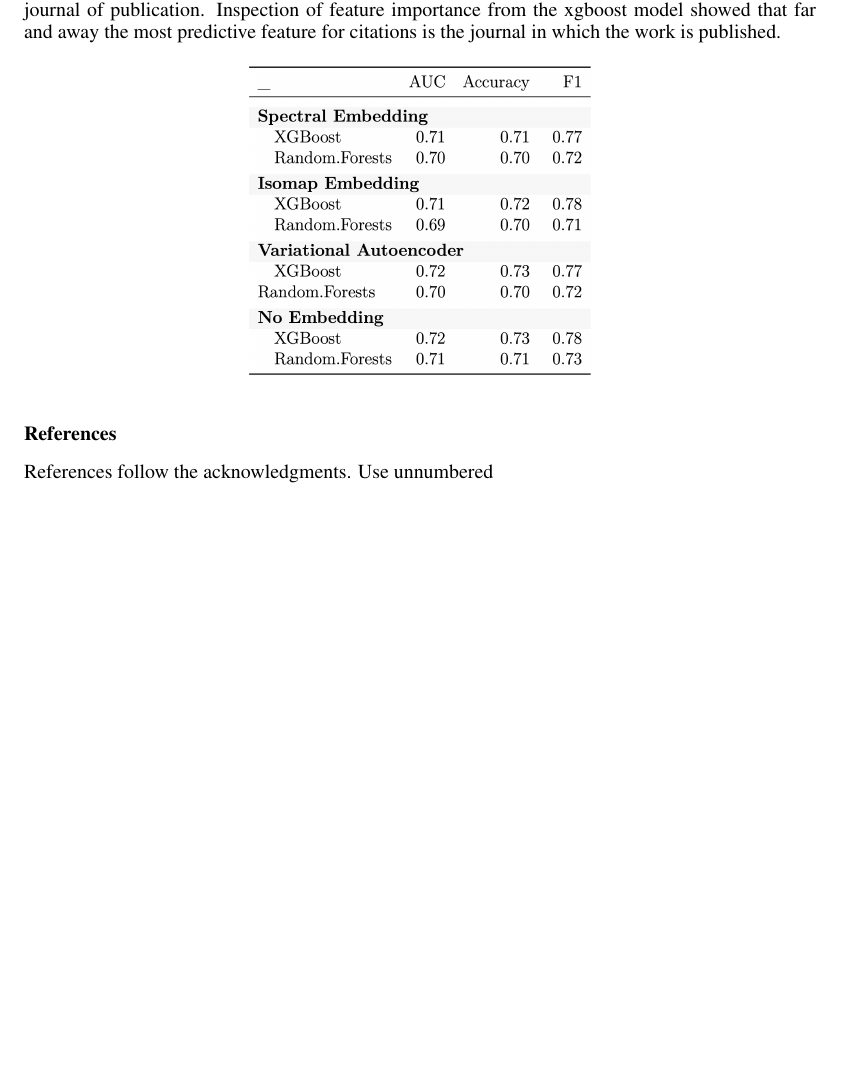
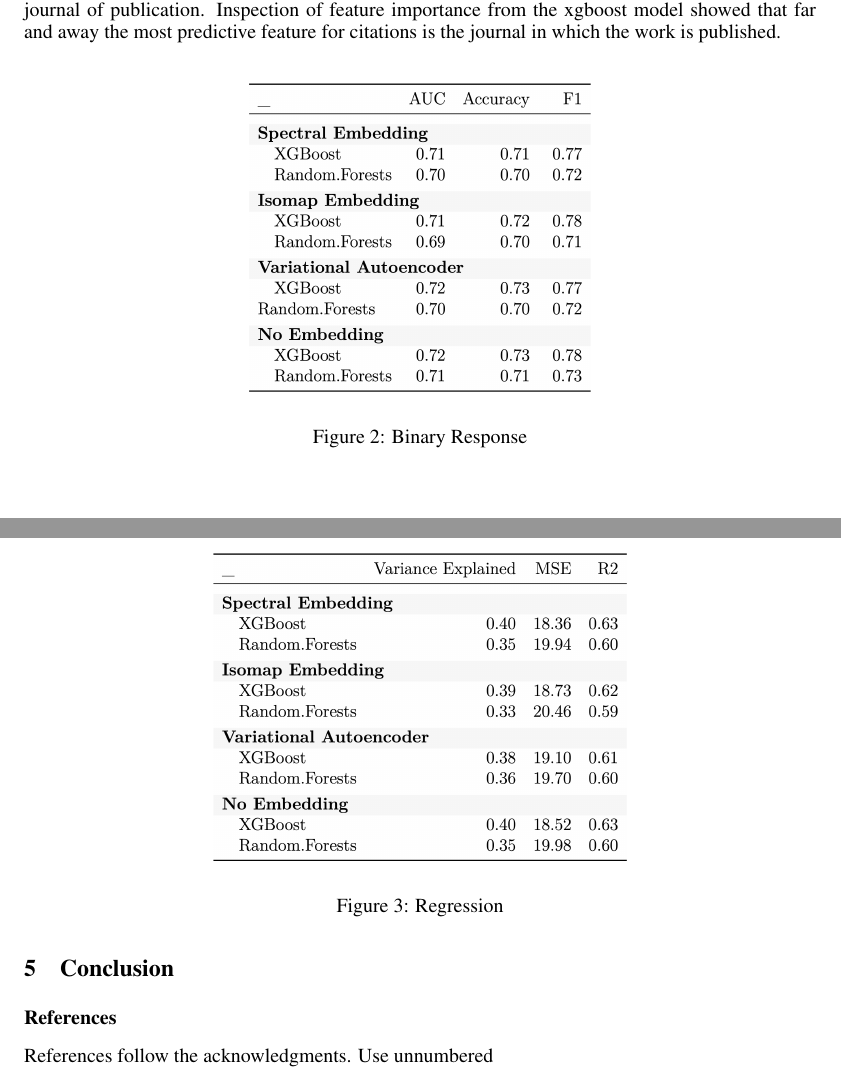
Before and after one commit to tylerashoff/paper_influence, a LaTeX paper (Report/final_project.tex): part of page 3 of 4 before the commit and two parts of pages 3 and 4 of 4 after it, the two joined at a grey line, cut so that both start at the same text, the shorter picture padded with empty space. Compiled offline with pdfLaTeX.

Commit message:
updated tex

```diff
--- a/Report/final_project.tex
+++ b/Report/final_project.tex
@@ -100,14 +100,18 @@ The results show that while the choice of embedding had an effect on accuracy, w
 \begin{center}
 \includegraphics[scale=0.22]{../Figures/binary.png}
 \end{center}
+\caption{Binary Response}
 \end{figure}
 
 \begin{figure}[h]
 \begin{center}
 \includegraphics[scale=0.22]{../Figures/regression.png}
 \end{center}
+\caption{Regression}
 \end{figure}
 
+\section{Conclusion}
+\label{others}
 
 
 \subsubsection*{References}
```
Also changed, not shown: Report/final_project.pdf, 3 other files.
